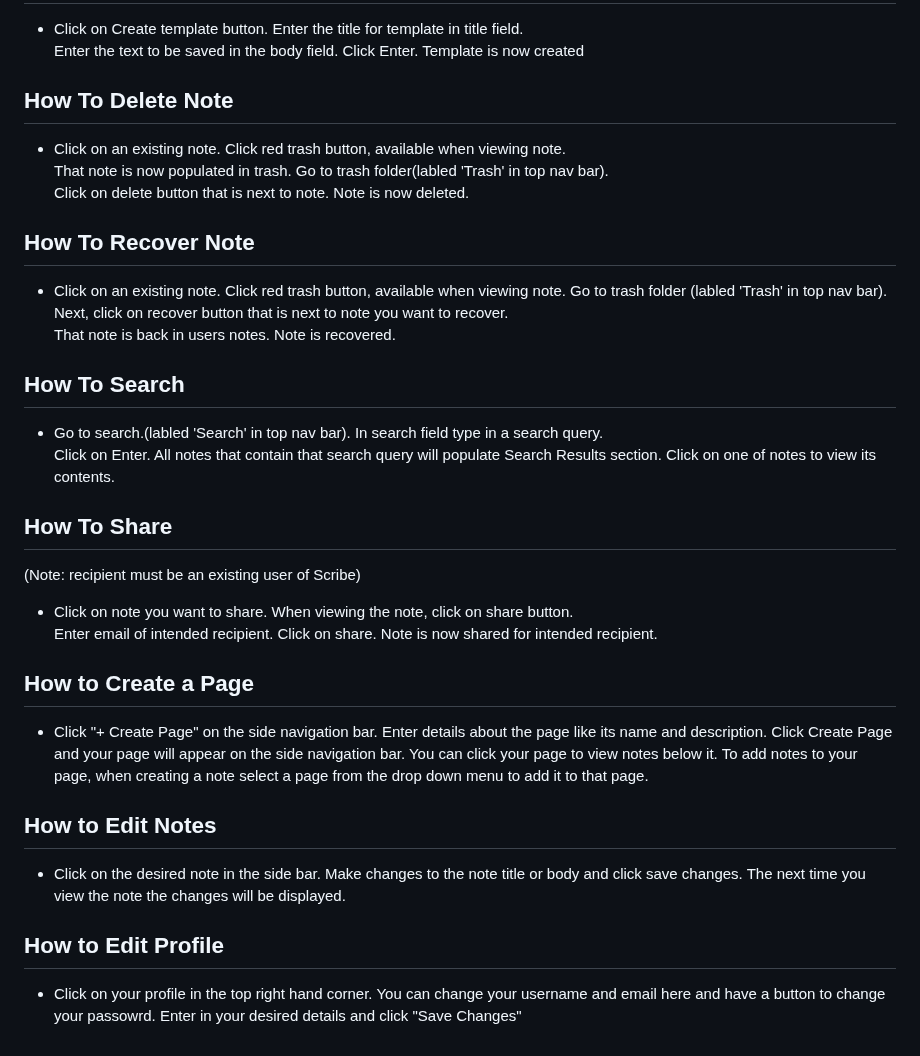
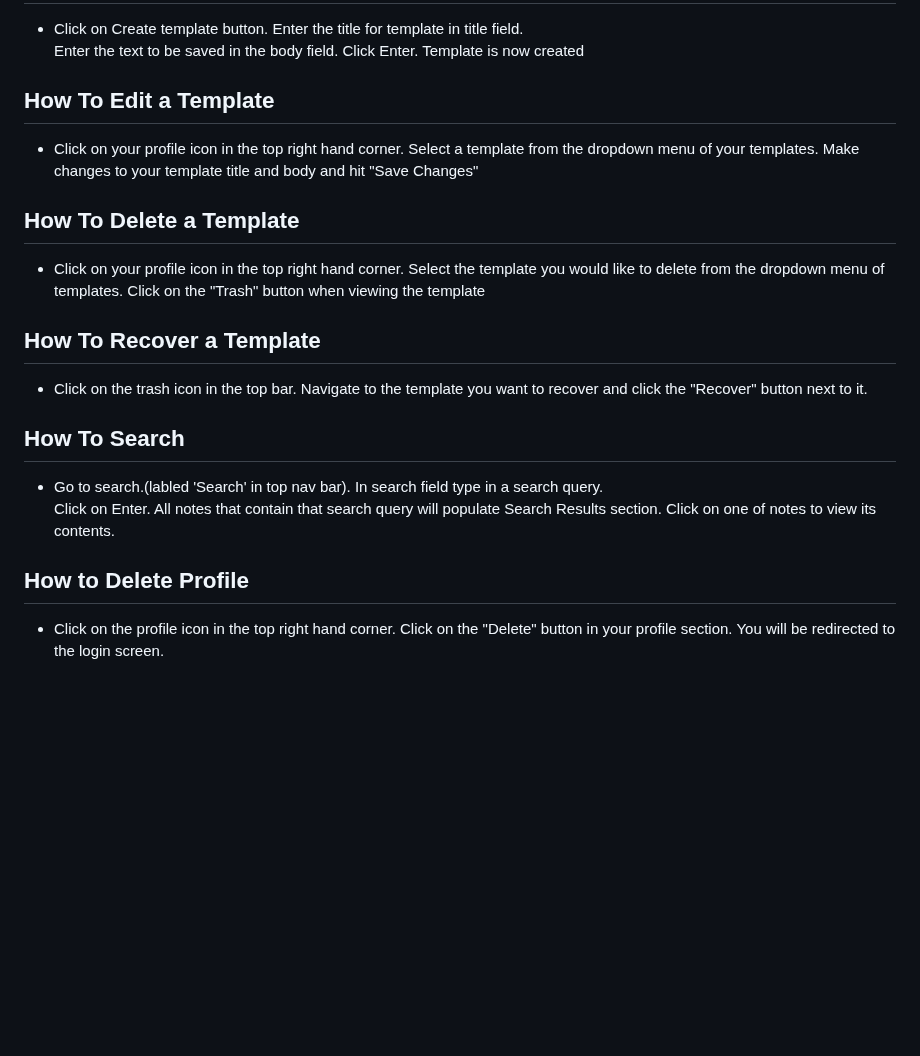
Before and after one commit to FardinHaque60/Scribe, a Markdown page: README.md, the part around one of its changes. GitHub-like rendering; blank space fills up the shorter version.

```diff
--- a/README.md
+++ b/README.md
@@ -58,33 +87,18 @@ Enter a valid email in email field. Click on register. Account is now registered
 * Click on Create template button. Enter the title for template in title field.
 Enter the text to be saved in the body field. Click Enter. Template is now created
 
-## How To Delete Note
-* Click on an existing note. Click red trash button, available when viewing note.
-That note is now populated in trash. Go to trash folder(labled 'Trash' in top nav bar).
-Click on delete button that is next to note. Note is now deleted.
+## How To Edit a Template
+* Click on your profile icon in the top right hand corner. Select a template from the dropdown menu of your templates. Make changes to your template title and body and hit "Save Changes"
 
-## How To Recover Note
-* Click on an existing note. Click red trash button, available when viewing note. Go to trash folder (labled 'Trash' in top nav bar).
-Next, click on recover button that is next to note you want to recover.
-That note is back in users notes. Note is recovered.
+## How To Delete a Template
+* Click on your profile icon in the top right hand corner. Select the template you would like to delete from the dropdown menu of templates. Click on the "Trash" button when viewing the template
+
+## How To Recover a Template
+* Click on the trash icon in the top bar. Navigate to the template you want to recover and click the "Recover" button next to it.
 
 ## How To Search
 * Go to search.(labled 'Search' in top nav bar). In search field type in a search query.
 Click on Enter. All notes that contain that search query will populate Search Results section. Click on one of notes to view its contents.
 
-## How To Share
-(Note: recipient must be an existing user of Scribe)
-* Click on note you want to share. When viewing the note, click on share button.
-Enter email of intended recipient. Click on share. Note is now shared for intended recipient.
-
-## How to Create a Page
-* Click "+ Create Page" on the side navigation bar. Enter details about the page like its name and description. Click Create Page and your
-page will appear on the side navigation bar. You can click your page to view notes below it. To add notes to your page, when creating a note select a page from the drop down menu to add it to that page.
-
-## How to Edit Notes
-* Click on the desired note in the side bar. Make changes to the note title or body and click save changes. The next time you view the note
-the changes will be displayed.
-
-## How to Edit Profile
-* Click on your profile in the top right hand corner. You can change your username and email here and have a button to change your passowrd.
-Enter in your desired details and click "Save Changes"
+## How to Delete Profile
+* Click on the profile icon in the top right hand corner. Click on the "Delete" button in your profile section. You will be redirected to the login screen.
```
Also changed, not shown: other parts of README.md (+40 -11 lines), requirements.md (+115 -64 lines).
